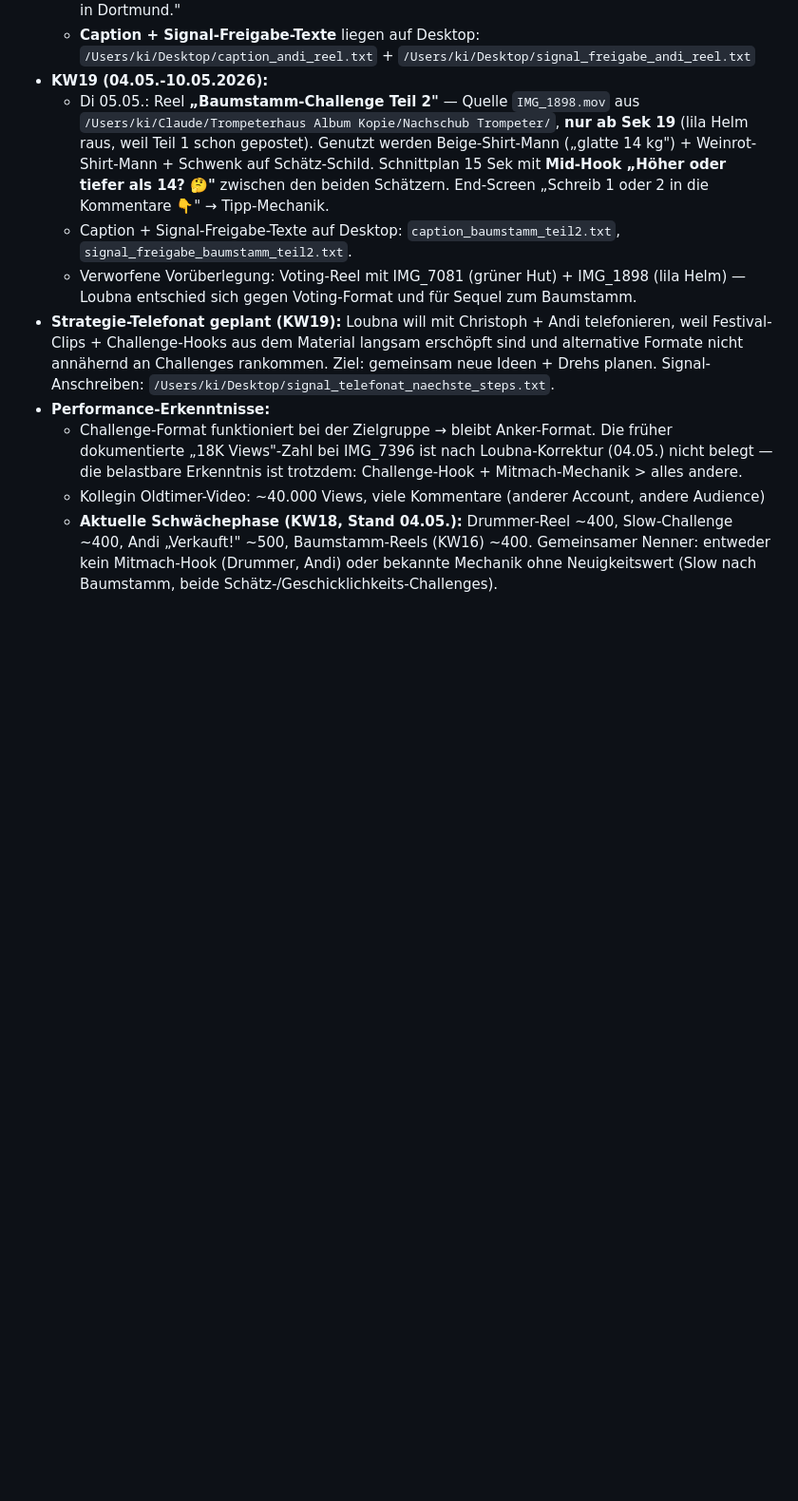
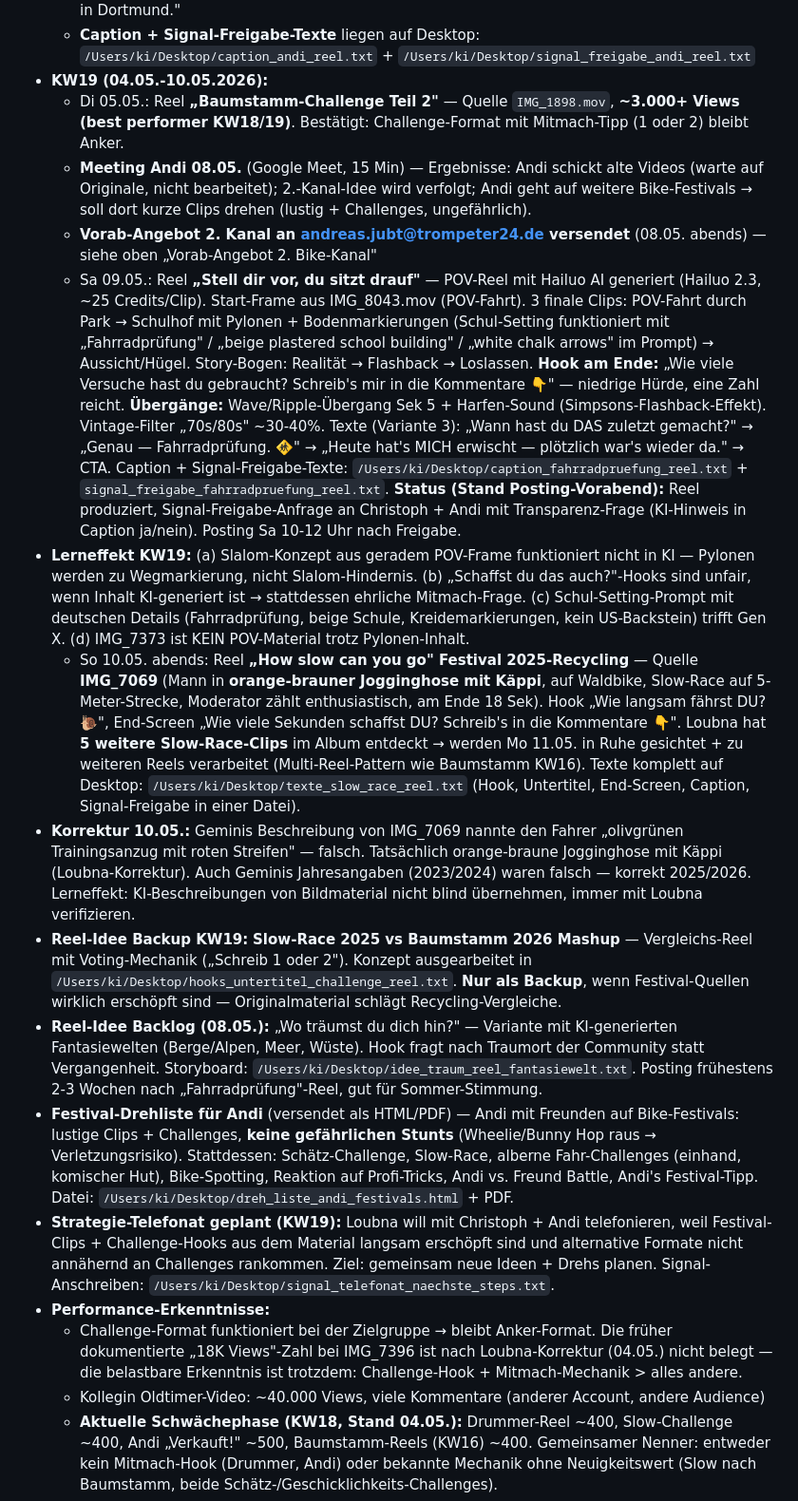
Before and after one commit to Loubna2304/trompeter-branding, a Markdown page: CLAUDE.md, the part around one of its changes. Shown at 95% size. Drawn GitHub-style; blank space fills up the shorter version.

```diff
--- a/CLAUDE.md
+++ b/CLAUDE.md
@@ -137,9 +152,16 @@
   - **Untertitel manuell** (CapCut Free hat keine Auto-Captions ohne Pro): „Schon eins verkauft heute?" / **VERKAUFT!** (orange, größer) / „Mitarbeiter des Monats." / „Andi vom Trompeter-Stand in Dortmund."
   - **Caption + Signal-Freigabe-Texte** liegen auf Desktop: `/Users/ki/Desktop/caption_andi_reel.txt` + `/Users/ki/Desktop/signal_freigabe_andi_reel.txt`
 - **KW19 (04.05.-10.05.2026):**
-  - Di 05.05.: Reel **„Baumstamm-Challenge Teil 2"** — Quelle `IMG_1898.mov` aus `/Users/ki/Claude/Trompeterhaus Album Kopie/Nachschub Trompeter/`, **nur ab Sek 19** (lila Helm raus, weil Teil 1 schon gepostet). Genutzt werden Beige-Shirt-Mann („glatte 14 kg") + Weinrot-Shirt-Mann + Schwenk auf Schätz-Schild. Schnittplan 15 Sek mit **Mid-Hook „Höher oder tiefer als 14? 🤔"** zwischen den beiden Schätzern. End-Screen „Schreib 1 oder 2 in die Kommentare 👇" → Tipp-Mechanik.
-  - Caption + Signal-Freigabe-Texte auf Desktop: `caption_baumstamm_teil2.txt`, `signal_freigabe_baumstamm_teil2.txt`.
-  - Verworfene Vorüberlegung: Voting-Reel mit IMG_7081 (grüner Hut) + IMG_1898 (lila Helm) — Loubna entschied sich gegen Voting-Format und für Sequel zum Baumstamm.
+  - Di 05.05.: Reel **„Baumstamm-Challenge Teil 2"** — Quelle `IMG_1898.mov`, **~3.000+ Views (best performer KW18/19)**. Bestätigt: Challenge-Format mit Mitmach-Tipp (1 oder 2) bleibt Anker.
+  - **Meeting Andi 08.05.** (Google Meet, 15 Min) — Ergebnisse: Andi schickt alte Videos (warte auf Originale, nicht bearbeitet); 2.-Kanal-Idee wird verfolgt; Andi geht auf weitere Bike-Festivals → soll dort kurze Clips drehen (lustig + Challenges, ungefährlich).
+  - **Vorab-Angebot 2. Kanal an andreas.jubt@trompeter24.de versendet** (08.05. abends) — siehe oben „Vorab-Angebot 2. Bike-Kanal"
+  - Sa 09.05.: Reel **„Stell dir vor, du sitzt drauf"** — POV-Reel mit Hailuo AI generiert (Hailuo 2.3, ~25 Credits/Clip). Start-Frame aus IMG_8043.mov (POV-Fahrt). 3 finale Clips: POV-Fahrt durch Park → Schulhof mit Pylonen + Bodenmarkierungen (Schul-Setting funktioniert mit „Fahrradprüfung" / „beige plastered school building" / „white chalk arrows" im Prompt) → Aussicht/Hügel. Story-Bogen: Realität → Flashback → Loslassen. **Hook am Ende:** „Wie viele Versuche hast du gebraucht? Schreib's mir in die Kommentare 👇" — niedrige Hürde, eine Zahl reicht. **Übergänge:** Wave/Ripple-Übergang Sek 5 + Harfen-Sound (Simpsons-Flashback-Effekt). Vintage-Filter „70s/80s" ~30-40%. Texte (Variante 3): „Wann hast du DAS zuletzt gemacht?" → „Genau — Fahrradprüfung. 🚸" → „Heute hat's MICH erwischt — plötzlich war's wieder da." → CTA. Caption + Signal-Freigabe-Texte: `/Users/ki/Desktop/caption_fahrradpruefung_reel.txt` + `signal_freigabe_fahrradpruefung_reel.txt`. **Status (Stand Posting-Vorabend):** Reel produziert, Signal-Freigabe-Anfrage an Christoph + Andi mit Transparenz-Frage (KI-Hinweis in Caption ja/nein). Posting Sa 10-12 Uhr nach Freigabe.
+- **Lerneffekt KW19:** (a) Slalom-Konzept aus geradem POV-Frame funktioniert nicht in KI — Pylonen werden zu Wegmarkierung, nicht Slalom-Hindernis. (b) „Schaffst du das auch?"-Hooks sind unfair, wenn Inhalt KI-generiert ist → stattdessen ehrliche Mitmach-Frage. (c) Schul-Setting-Prompt mit deutschen Details (Fahrradprüfung, beige Schule, Kreidemarkierungen, kein US-Backstein) trifft Gen X. (d) IMG_7373 ist KEIN POV-Material trotz Pylonen-Inhalt.
+  - So 10.05. abends: Reel **„How slow can you go" Festival 2025-Recycling** — Quelle **IMG_7069** (Mann in **orange-brauner Jogginghose mit Käppi**, auf Waldbike, Slow-Race auf 5-Meter-Strecke, Moderator zählt enthusiastisch, am Ende 18 Sek). Hook „Wie langsam fährst DU? 🐌", End-Screen „Wie viele Sekunden schaffst DU? Schreib's in die Kommentare 👇". Loubna hat **5 weitere Slow-Race-Clips** im Album entdeckt → werden Mo 11.05. in Ruhe gesichtet + zu weiteren Reels verarbeitet (Multi-Reel-Pattern wie Baumstamm KW16). Texte komplett auf Desktop: `/Users/ki/Desktop/texte_slow_race_reel.txt` (Hook, Untertitel, End-Screen, Caption, Signal-Freigabe in einer Datei).
+- **Korrektur 10.05.:** Geminis Beschreibung von IMG_7069 nannte den Fahrer „olivgrünen Trainingsanzug mit roten Streifen" — falsch. Tatsächlich orange-braune Jogginghose mit Käppi (Loubna-Korrektur). Auch Geminis Jahresangaben (2023/2024) waren falsch — korrekt 2025/2026. Lerneffekt: KI-Beschreibungen von Bildmaterial nicht blind übernehmen, immer mit Loubna verifizieren.
+- **Reel-Idee Backup KW19:** **Slow-Race 2025 vs Baumstamm 2026 Mashup** — Vergleichs-Reel mit Voting-Mechanik („Schreib 1 oder 2"). Konzept ausgearbeitet in `/Users/ki/Desktop/hooks_untertitel_challenge_reel.txt`. **Nur als Backup**, wenn Festival-Quellen wirklich erschöpft sind — Originalmaterial schlägt Recycling-Vergleiche.
+- **Reel-Idee Backlog (08.05.):** „Wo träumst du dich hin?" — Variante mit KI-generierten Fantasiewelten (Berge/Alpen, Meer, Wüste). Hook fragt nach Traumort der Community statt Vergangenheit. Storyboard: `/Users/ki/Desktop/idee_traum_reel_fantasiewelt.txt`. Posting frühestens 2-3 Wochen nach „Fahrradprüfung"-Reel, gut für Sommer-Stimmung.
+- **Festival-Drehliste für Andi** (versendet als HTML/PDF) — Andi mit Freunden auf Bike-Festivals: lustige Clips + Challenges, **keine gefährlichen Stunts** (Wheelie/Bunny Hop raus → Verletzungsrisiko). Stattdessen: Schätz-Challenge, Slow-Race, alberne Fahr-Challenges (einhand, komischer Hut), Bike-Spotting, Reaktion auf Profi-Tricks, Andi vs. Freund Battle, Andi's Festival-Tipp. Datei: `/Users/ki/Desktop/dreh_liste_andi_festivals.html` + PDF.
 - **Strategie-Telefonat geplant (KW19):** Loubna will mit Christoph + Andi telefonieren, weil Festival-Clips + Challenge-Hooks aus dem Material langsam erschöpft sind und alternative Formate nicht annähernd an Challenges rankommen. Ziel: gemeinsam neue Ideen + Drehs planen. Signal-Anschreiben: `/Users/ki/Desktop/signal_telefonat_naechste_steps.txt`.
 - **Performance-Erkenntnisse:**
   - Challenge-Format funktioniert bei der Zielgruppe → bleibt Anker-Format. Die früher dokumentierte „18K Views"-Zahl bei IMG_7396 ist nach Loubna-Korrektur (04.05.) nicht belegt — die belastbare Erkenntnis ist trotzdem: Challenge-Hook + Mitmach-Mechanik > alles andere.
```
Also changed, not shown: other parts of CLAUDE.md (+15 -0 lines).
